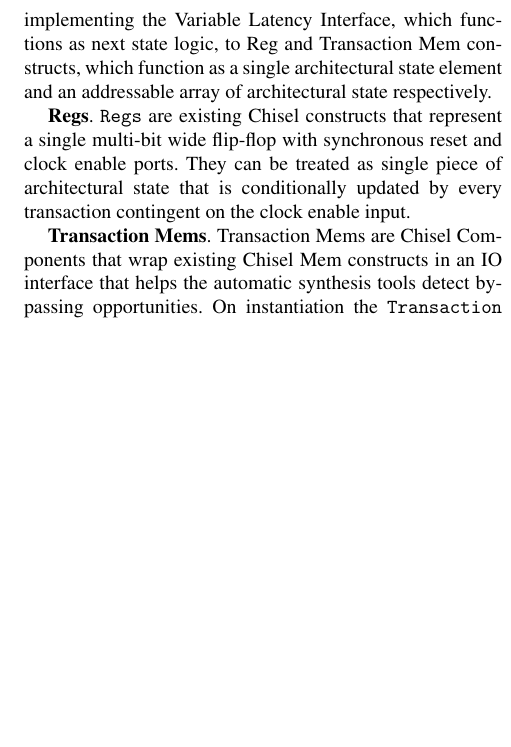
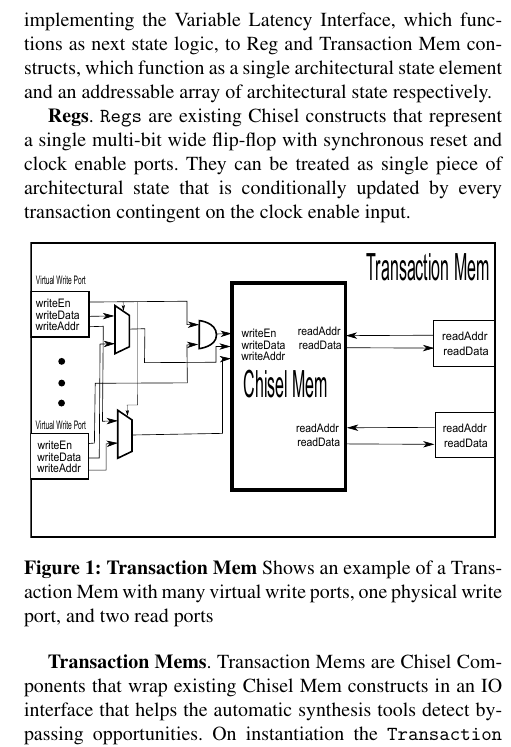
Before and after one commit to huytbvo/cs294paper, a LaTeX paper (paper.tex, which reads sec-spec.tex): part of one column of page 2 of 9, cut so that both start at the same text, the shorter picture padded with empty space. Compiled offline with pdfLaTeX; a missing font is replaced by an installed copy or a similar font.

Commit message:
add figures for transactionmem and variable latency interface

```diff
--- a/sec-spec.tex
+++ b/sec-spec.tex
@@ -28,6 +28,13 @@ enable ports. They can be treated as single piece of architectural
 state that is conditionally updated by every transaction contingent on
 the clock enable input.
 
+\begin{figure}[htb]
+\centering
+\includegraphics{figures/TMEM.pdf}
+\caption{{\bf Transaction Mem} Shows an example of a Transaction Mem with many virtual write ports, one physical write port, and two read ports}
+\label{fig:CPI}
+\end{figure}
+
 {\bf Transaction Mems}. Transaction Mems are Chisel Components that
 wrap existing Chisel Mem constructs in an IO interface that helps the
 automatic synthesis tools detect bypassing opportunities. On
@@ -57,5 +67,8 @@ insert picture later*
+\caption{{\bf Variable Latency Interface} Blue wires are user facing IO and read wires are tool facing IO.}
+\label{fig:CPI}
+\end{figure}
 
-{\bf Variable Latency Interfaces}. Variable latency Interfaces are a
+{\bf Variable Latency Interface}. Variable latency Interfaces are a
 Chisel Components that specify a set of user facing IO to allow users
 to integrate an existing variable/multi-cycle latency Chisel module
 into the datapath specification and a set of tool facing IO to allow
```
Also changed, not shown: figures/TMEM.pdf (added), figures/VLI.pdf (added), sec-spec.tex (3 more changed lines).
